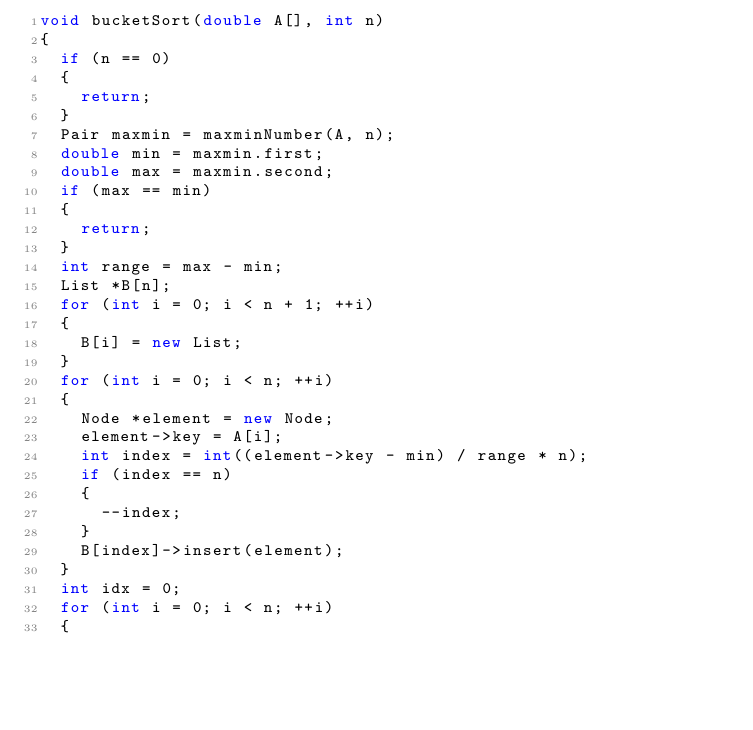
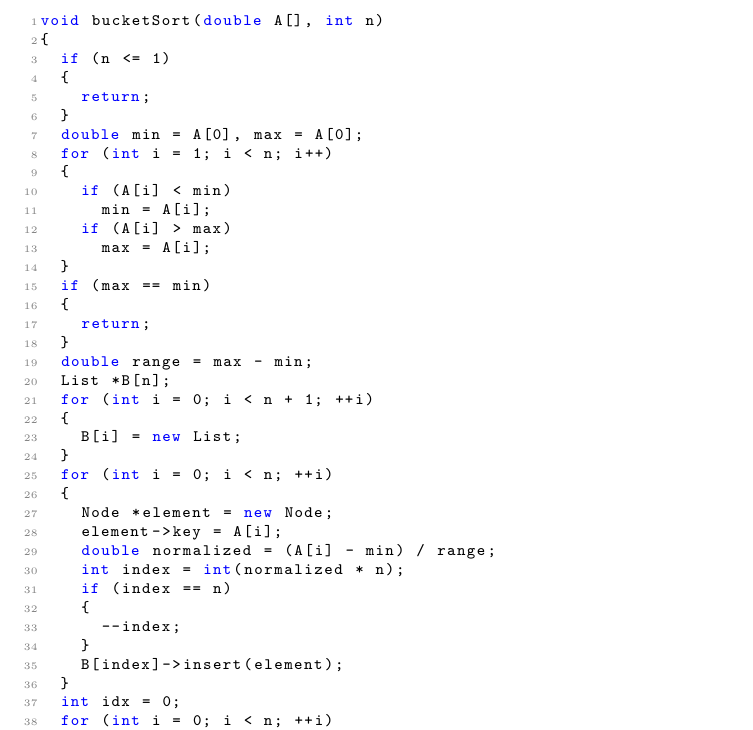
Before and after one commit to initt5/AiSD-Jakub_Zdancewicz, a LaTeX document (lista_2/sprawozdanie/main.tex): part of page 16 of 20, cut so that both start at the same text, the shorter picture padded with empty space. Compiled offline with pdfLaTeX.

Commit message:
Poprawa algorytmu buckersort

```diff
--- a/lista_2/sprawozdanie/main.tex
+++ b/lista_2/sprawozdanie/main.tex
@@ -505,18 +505,23 @@ gdzie $x$ to wartość oryginalna, a $x'$ to wartość znormalizowana, która mi
 \begin{lstlisting}[style=mystyle, language=C++, caption={Implementacja \texttt{Bucket Sort}}, label={lst:bucketsort}]
 void bucketSort(double A[], int n)
 {
-  if (n == 0)
+  if (n <= 1)
   {
     return;
   }
-  Pair maxmin = maxminNumber(A, n);
-  double min = maxmin.first;
-  double max = maxmin.second;
+  double min = A[0], max = A[0];
+  for (int i = 1; i < n; i++)
+  {
+    if (A[i] < min)
+      min = A[i];
+    if (A[i] > max)
+      max = A[i];
+  }
   if (max == min)
   {
     return;
   }
-  int range = max - min;
+  double range = max - min;
   List *B[n];
   for (int i = 0; i < n + 1; ++i)
   {
@@ -526,7 +531,8 @@ void bucketSort(double A[], int n)
   {
     Node *element = new Node;
     element->key = A[i];
-    int index = int((element->key - min) / range * n);
+    double normalized = (A[i] - min) / range;
+    int index = int(normalized * n);
     if (index == n)
     {
       --index;
```
Also changed, not shown: lista_2/sprawozdanie/Sprawozdanie_lista_2.pdf, 2 other files.
